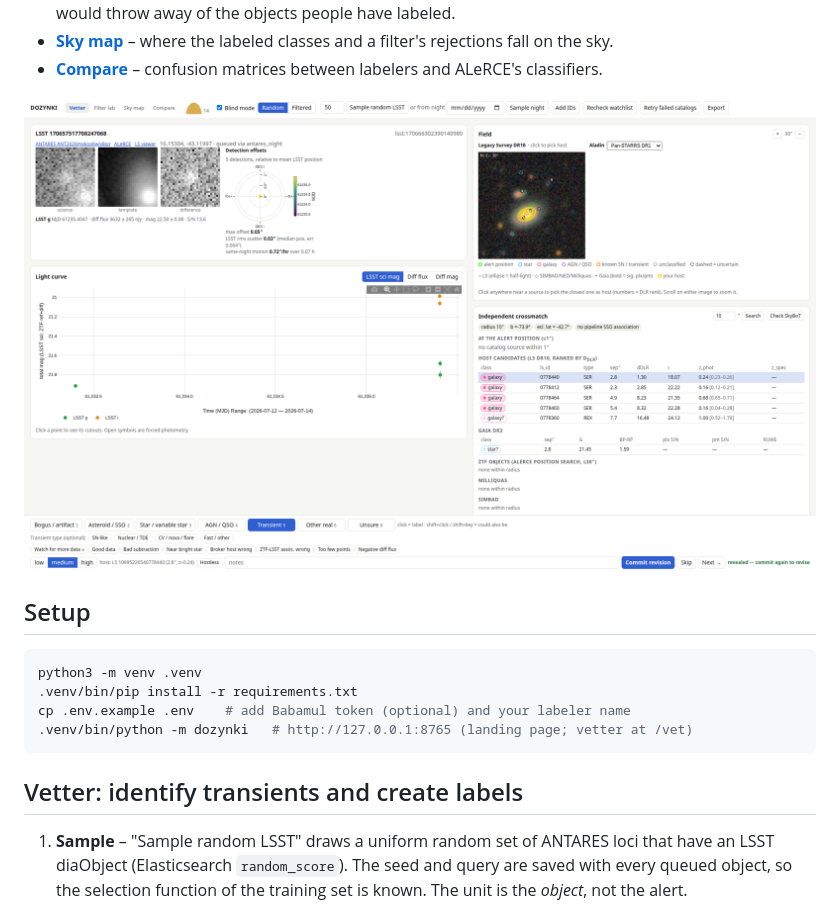
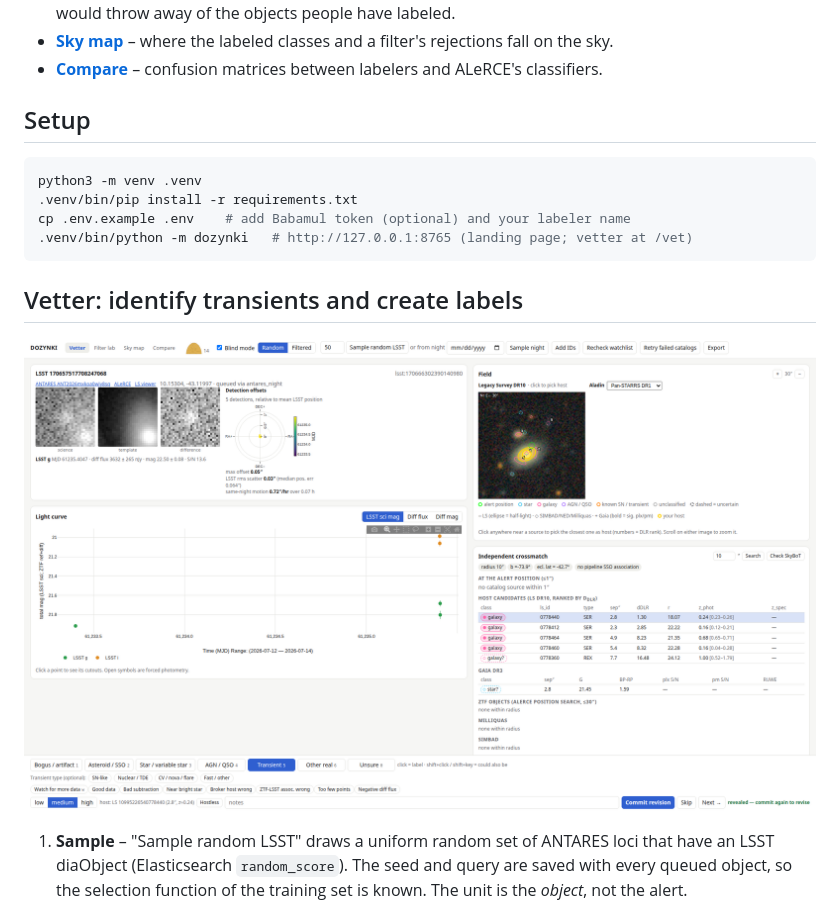
Before and after one commit to jkarcheski/dozynki, a Markdown page: README.md, the part around the change. Rendered like a GitHub page.

````diff
--- a/README.md
+++ b/README.md
@@ -13,7 +13,7 @@ Current pages:
 - **[Compare](#compare-labels-against-brokers-and-each-other)** – confusion matrices between labelers and
   ALeRCE's classifiers.
 
-![The vetter on AT 2026udg, a transient on a galaxy, after its blind label](docs/images/vetter-transient.png)
+
 
 ## Setup
 
@@ -24,6 +24,8 @@ cp .env.example .env    # add Babamul token (optional) and your labeler name
 .venv/bin/python -m dozynki   # http://127.0.0.1:8765 (landing page; vetter at /vet)
 ```
 ## Vetter: identify transients and create labels
+
+![The vetter on AT 2026udg, a transient on a galaxy, after its blind label](docs/images/vetter-transient.png)
 
 1. **Sample** – "Sample random LSST" draws a uniform random set of ANTARES loci
    that have an LSST diaObject (Elasticsearch `random_score`). The seed and
````
